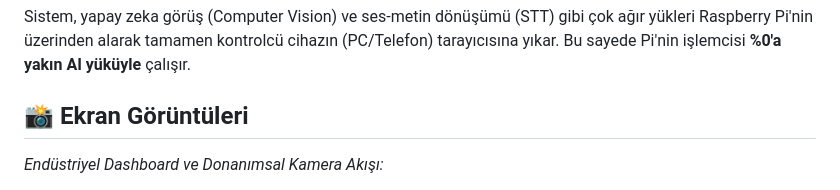
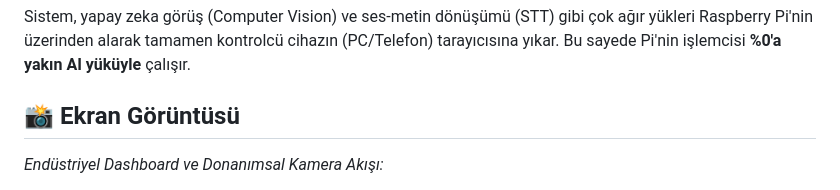
Before and after one commit to semihaker/mate-Edge-AI-Industrial-Robot-Control-Dashboard, a Markdown page: README.md, the part around one of its changes. Drawn GitHub-style.

```diff
--- a/README.md
+++ b/README.md
@@ -4,7 +4,7 @@ MATE, Raspberry Pi (Pi Zero / Pi 4 vb.) gibi son derece kısıtlı donanıma sah
 
 Sistem, yapay zeka görüş (Computer Vision) ve ses-metin dönüşümü (STT) gibi çok ağır yükleri Raspberry Pi'nin üzerinden alarak tamamen kontrolcü cihazın (PC/Telefon) tarayıcısına yıkar. Bu sayede Pi'nin işlemcisi **%0'a yakın AI yüküyle** çalışır.
 
-## 📸 Ekran Görüntüleri
+## 📸 Ekran Görüntüsü
 
 *Endüstriyel Dashboard ve Donanımsal Kamera Akışı:*
 
```
Also changed, not shown: other parts of README.md (+2 -4 lines).
